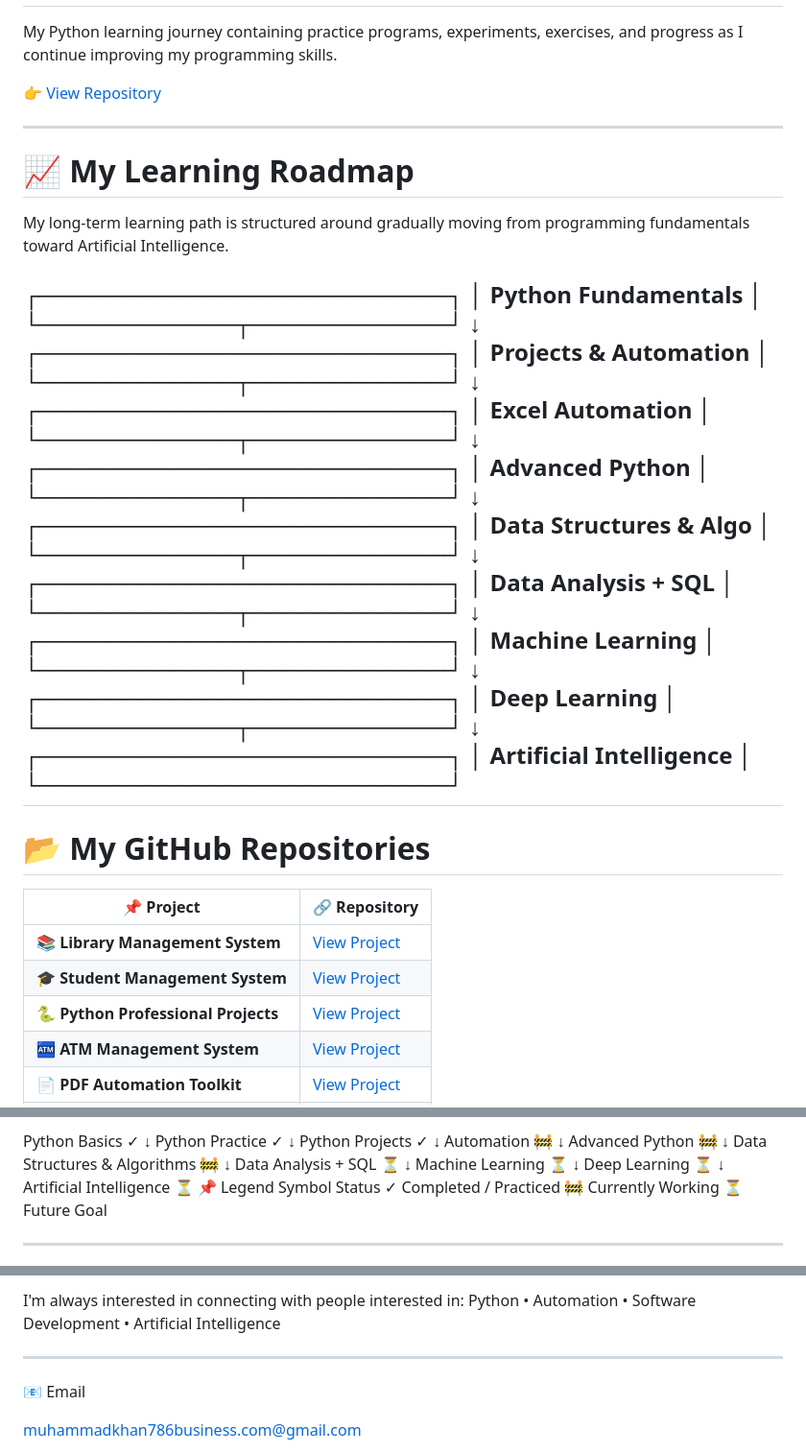
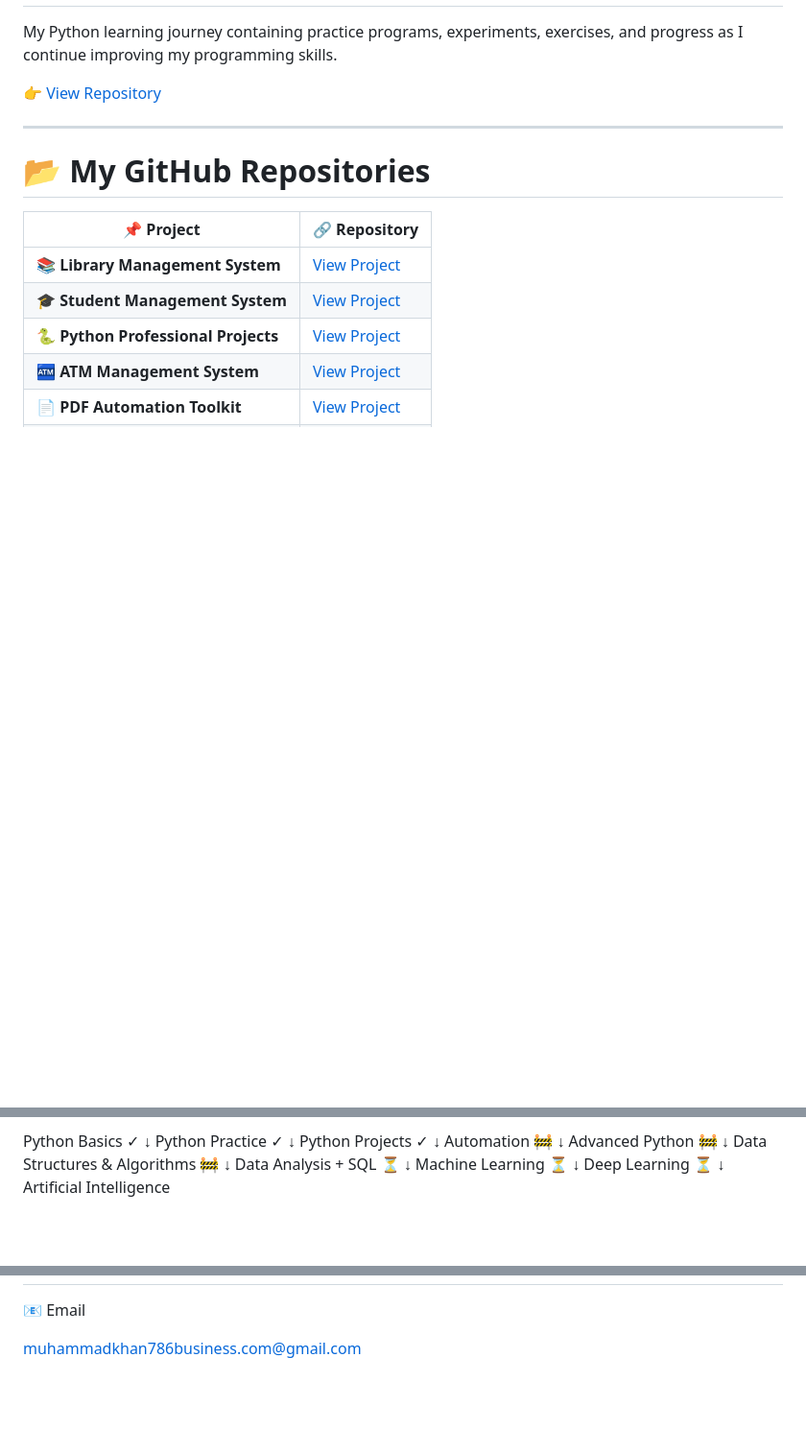
Before and after one commit to MuhammadMursaleen-dev/muhammadmursaleen-dev.github.io, a Markdown page: README.md, 3 parts joined by grey strips. Shown at 96% size. GitHub-like rendering; blank space fills up the shorter version.

Commit message:
Revise README by removing roadmap and contact details
Removed detailed learning roadmap and contact information sections from the README.

```diff
--- a/README.md
+++ b/README.md
@@ -184,48 +184,6 @@ My Python learning journey containing practice programs, experiments, exercises,
 
 ---
 
-# 📈 My Learning Roadmap
-
-My long-term learning path is structured around gradually moving from programming fundamentals toward Artificial Intelligence.
-
-
-┌─────────────────────────┐
-│   Python Fundamentals   │
-└────────────┬────────────┘
-             ↓
-┌─────────────────────────┐
-│ Projects & Automation   │
-└────────────┬────────────┘
-             ↓
-┌─────────────────────────┐
-│    Excel Automation     │
-└────────────┬────────────┘
-             ↓
-┌─────────────────────────┐
-│     Advanced Python     │
-└────────────┬────────────┘
-             ↓
-┌─────────────────────────┐
-│ Data Structures & Algo  │
-└────────────┬────────────┘
-             ↓
-┌─────────────────────────┐
-│    Data Analysis + SQL  │
-└────────────┬────────────┘
-             ↓
-┌─────────────────────────┐
-│   Machine Learning      │
-└────────────┬────────────┘
-             ↓
-┌─────────────────────────┐
-│    Deep Learning        │
-└────────────┬────────────┘
-             ↓
-┌─────────────────────────┐
-│ Artificial Intelligence │
-└─────────────────────────┘
----
-
 # 📂 My GitHub Repositories
 
 | 📌 Project | 🔗 Repository |
@@ -301,16 +258,5 @@ Deep Learning
       ⏳
       ↓
 Artificial Intelligence
-      ⏳
-📌 Legend
-Symbol
-Status
-✓
-Completed / Practiced
-🚧
-Currently Working
-⏳
-Future Goal
 
----
 
@@ -318,8 +264,4 @@ Future Goal
 
-I'm always interested in connecting with people interested in:
-Python • Automation • Software Development • Artificial Intelligence
-
----
 
 📧 Email
 
```
Also changed, not shown: other parts of README.md (+7 -7 lines).
